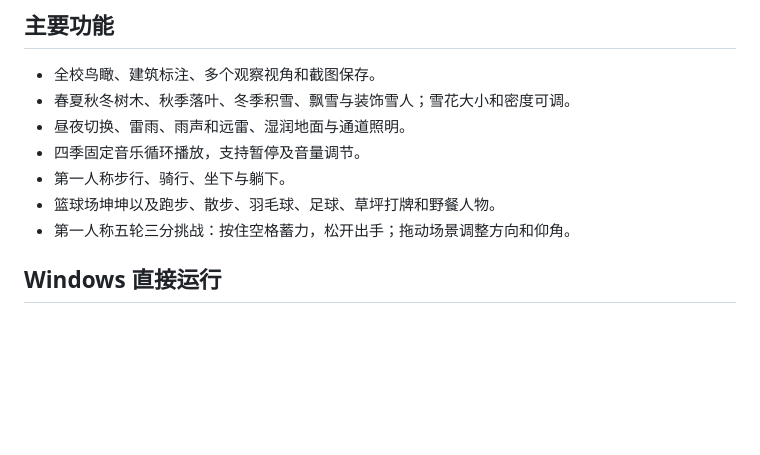
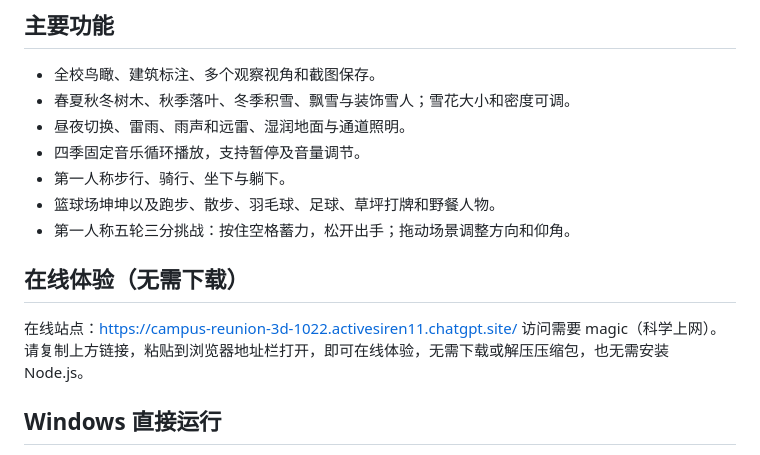
Before and after one commit to sakuraority/ZaoZhuangYiZhong-3D-Rebuild, a Markdown page: README.md, the part around the change. Rendered like a GitHub page; blank space fills up the shorter version.

```diff
--- a/README.md
+++ b/README.md
@@ -13,6 +13,11 @@
 - 第一人称步行、骑行、坐下与躺下。
 - 篮球场坤坤以及跑步、散步、羽毛球、足球、草坪打牌和野餐人物。
 - 第一人称五轮三分挑战：按住空格蓄力，松开出手；拖动场景调整方向和仰角。
+
+## 在线体验（无需下载）
+
+在线站点：https://campus-reunion-3d-1022.activesiren11.chatgpt.site/
+访问需要 magic（科学上网）。请复制上方链接，粘贴到浏览器地址栏打开，即可在线体验，无需下载或解压压缩包，也无需安装 Node.js。
 
 ## Windows 直接运行
 
```
